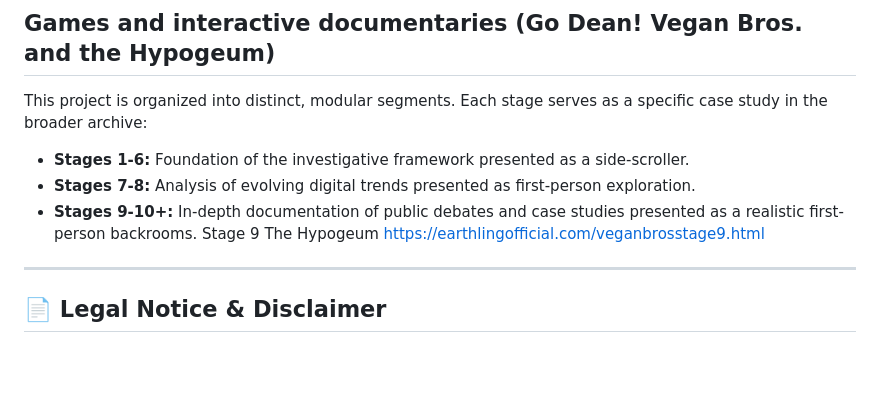
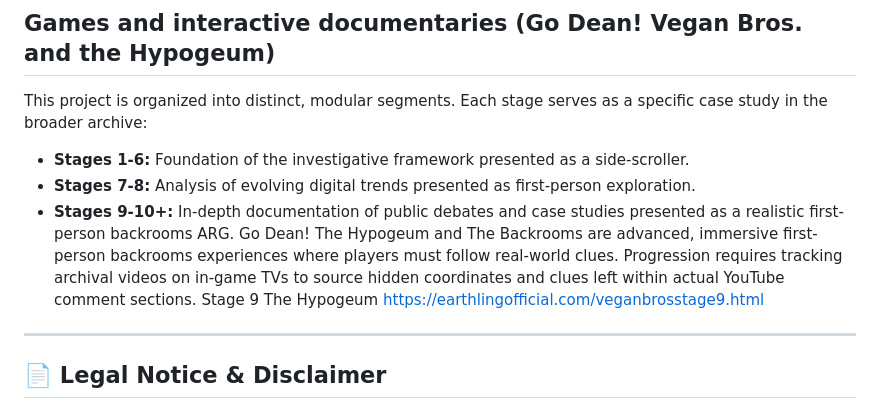
Before and after one commit to EarthlingOfficial/dean-withers.com, a Markdown page: README.md, the part around the change. GitHub-like rendering; blank space fills up the shorter version.

```diff
--- a/README.md
+++ b/README.md
@@ -65,7 +65,7 @@ This project is organized into distinct, modular segments. Each stage serves as
 
 * **Stages 1-6:** Foundation of the investigative framework presented as a side-scroller.
 * **Stages 7-8:** Analysis of evolving digital trends presented as first-person exploration.
-* **Stages 9-10+:** In-depth documentation of public debates and case studies presented as a realistic first-person backrooms.
+* **Stages 9-10+:** In-depth documentation of public debates and case studies presented as a realistic first-person backrooms ARG. Go Dean! The Hypogeum and The Backrooms are advanced, immersive first-person backrooms experiences where players must follow real-world clues. Progression requires tracking archival videos on in-game TVs to source hidden coordinates and clues left within actual YouTube comment sections.
 Stage 9 The Hypogeum https://earthlingofficial.com/veganbrosstage9.html
 
 ---
```
